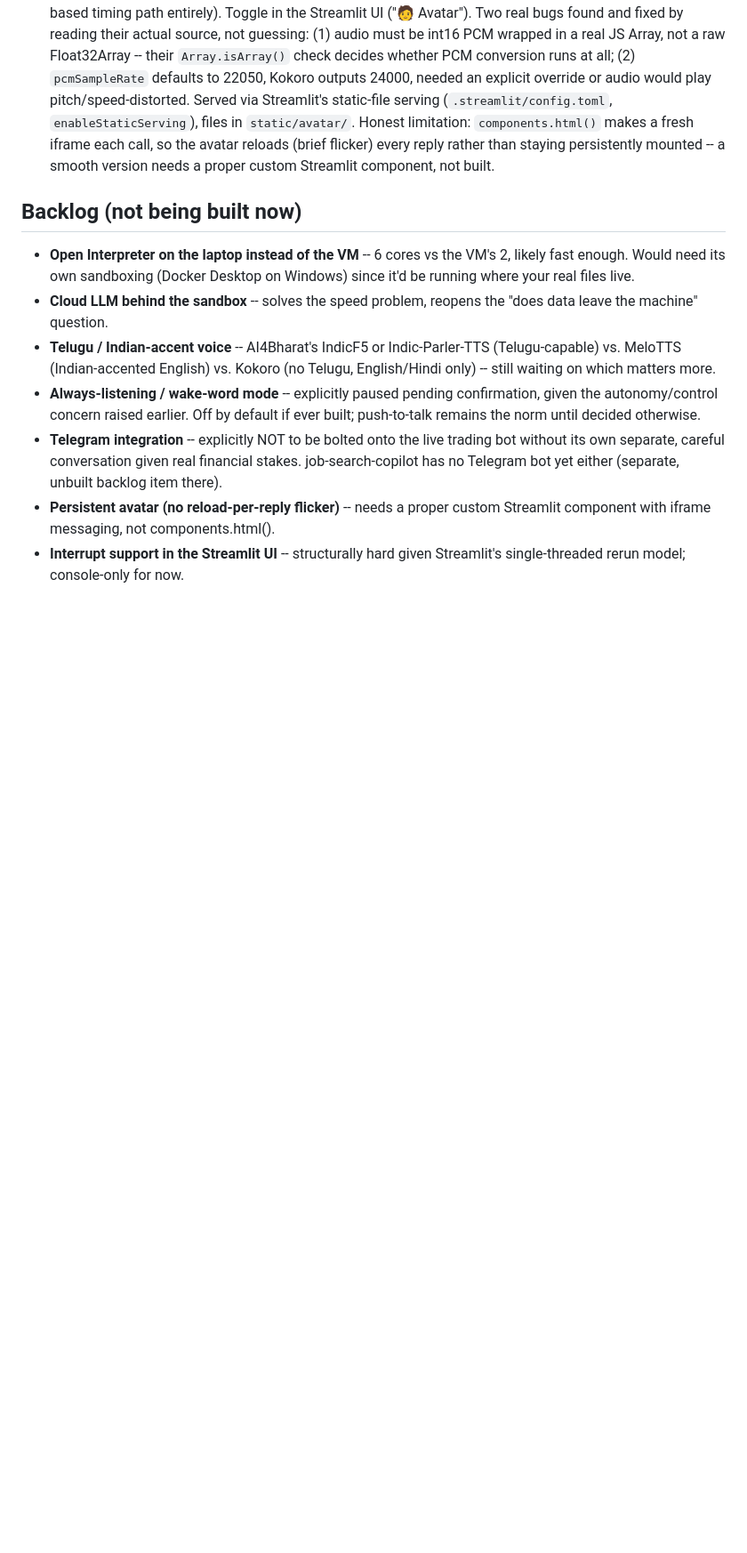
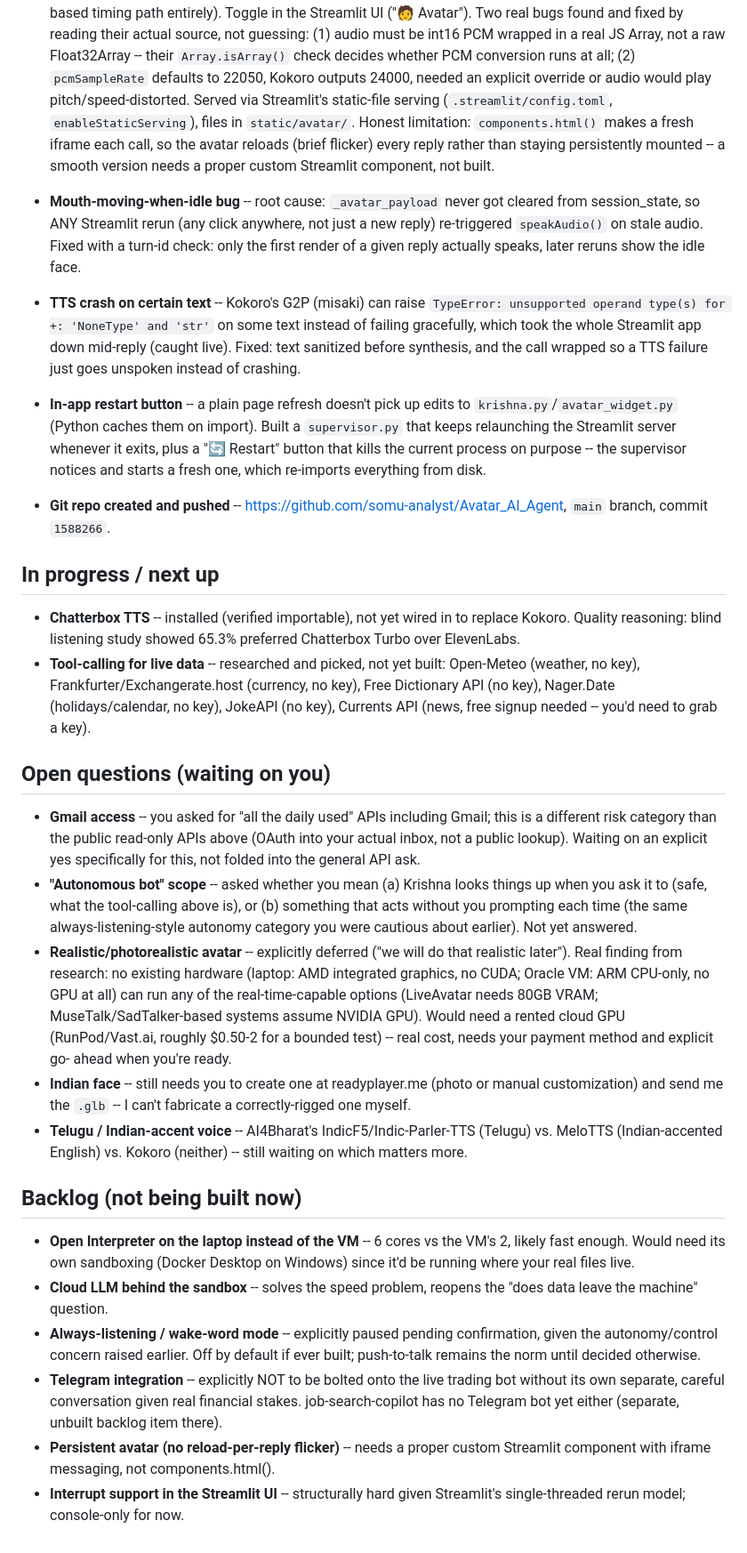
Before and after one commit to somu-analyst/Avatar_AI_Agent, a Markdown page: BACKLOG.md, the part around the change. Shown at 89% size. GitHub-like rendering; blank space fills up the shorter version.

```diff
--- a/BACKLOG.md
+++ b/BACKLOG.md
@@ -44,15 +44,67 @@ Tested Docker-sandboxed Open Interpreter on the Oracle VM (2026-09-12).
   persistently mounted -- a smooth version needs a proper custom Streamlit
   component, not built.
 
+- **Mouth-moving-when-idle bug** -- root cause: `_avatar_payload` never got
+  cleared from session_state, so ANY Streamlit rerun (any click anywhere,
+  not just a new reply) re-triggered `speakAudio()` on stale audio. Fixed
+  with a turn-id check: only the first render of a given reply actually
+  speaks, later reruns show the idle face.
+- **TTS crash on certain text** -- Kokoro's G2P (misaki) can raise
+  `TypeError: unsupported operand type(s) for +: 'NoneType' and 'str'` on
+  some text instead of failing gracefully, which took the whole Streamlit
+  app down mid-reply (caught live). Fixed: text sanitized before synthesis,
+  and the call wrapped so a TTS failure just goes unspoken instead of
+  crashing.
+- **In-app restart button** -- a plain page refresh doesn't pick up edits to
+  `krishna.py`/`avatar_widget.py` (Python caches them on import). Built a
+  `supervisor.py` that keeps relaunching the Streamlit server whenever it
+  exits, plus a "🔄 Restart" button that kills the current process on
+  purpose -- the supervisor notices and starts a fresh one, which re-imports
+  everything from disk.
+- **Git repo created and pushed** -- https://github.com/somu-analyst/Avatar_AI_Agent,
+  `main` branch, commit `1588266`.
+
+## In progress / next up
+- **Chatterbox TTS** -- installed (verified importable), not yet wired in
+  to replace Kokoro. Quality reasoning: blind listening study showed 65.3%
+  preferred Chatterbox Turbo over ElevenLabs.
+- **Tool-calling for live data** -- researched and picked, not yet built:
+  Open-Meteo (weather, no key), Frankfurter/Exchangerate.host (currency, no
+  key), Free Dictionary API (no key), Nager.Date (holidays/calendar, no
+  key), JokeAPI (no key), Currents API (news, free signup needed -- you'd
+  need to grab a key).
+
+## Open questions (waiting on you)
+- **Gmail access** -- you asked for "all the daily used" APIs including
+  Gmail; this is a different risk category than the public read-only APIs
+  above (OAuth into your actual inbox, not a public lookup). Waiting on an
+  explicit yes specifically for this, not folded into the general API ask.
+- **"Autonomous bot" scope** -- asked whether you mean (a) Krishna looks
+  things up when you ask it to (safe, what the tool-calling above is), or
+  (b) something that acts without you prompting each time (the same
+  always-listening-style autonomy category you were cautious about
+  earlier). Not yet answered.
+- **Realistic/photorealistic avatar** -- explicitly deferred ("we will do
+  that realistic later"). Real finding from research: no existing hardware
+  (laptop: AMD integrated graphics, no CUDA; Oracle VM: ARM CPU-only, no
+  GPU at all) can run any of the real-time-capable options (LiveAvatar
+  needs 80GB VRAM; MuseTalk/SadTalker-based systems assume NVIDIA GPU).
+  Would need a rented cloud GPU (RunPod/Vast.ai, roughly $0.50-2 for a
+  bounded test) -- real cost, needs your payment method and explicit go-
+  ahead when you're ready.
+- **Indian face** -- still needs you to create one at readyplayer.me
+  (photo or manual customization) and send me the `.glb` -- I can't
+  fabricate a correctly-rigged one myself.
+- **Telugu / Indian-accent voice** -- AI4Bharat's IndicF5/Indic-Parler-TTS
+  (Telugu) vs. MeloTTS (Indian-accented English) vs. Kokoro (neither) --
+  still waiting on which matters more.
+
 ## Backlog (not being built now)
 - **Open Interpreter on the laptop instead of the VM** -- 6 cores vs the
   VM's 2, likely fast enough. Would need its own sandboxing (Docker Desktop
   on Windows) since it'd be running where your real files live.
 - **Cloud LLM behind the sandbox** -- solves the speed problem, reopens the
   "does data leave the machine" question.
-- **Telugu / Indian-accent voice** -- AI4Bharat's IndicF5 or Indic-Parler-TTS
-  (Telugu-capable) vs. MeloTTS (Indian-accented English) vs. Kokoro (no
-  Telugu, English/Hindi only) -- still waiting on which matters more.
 - **Always-listening / wake-word mode** -- explicitly paused pending
   confirmation, given the autonomy/control concern raised earlier. Off by
   default if ever built; push-to-talk remains the norm until decided
```
